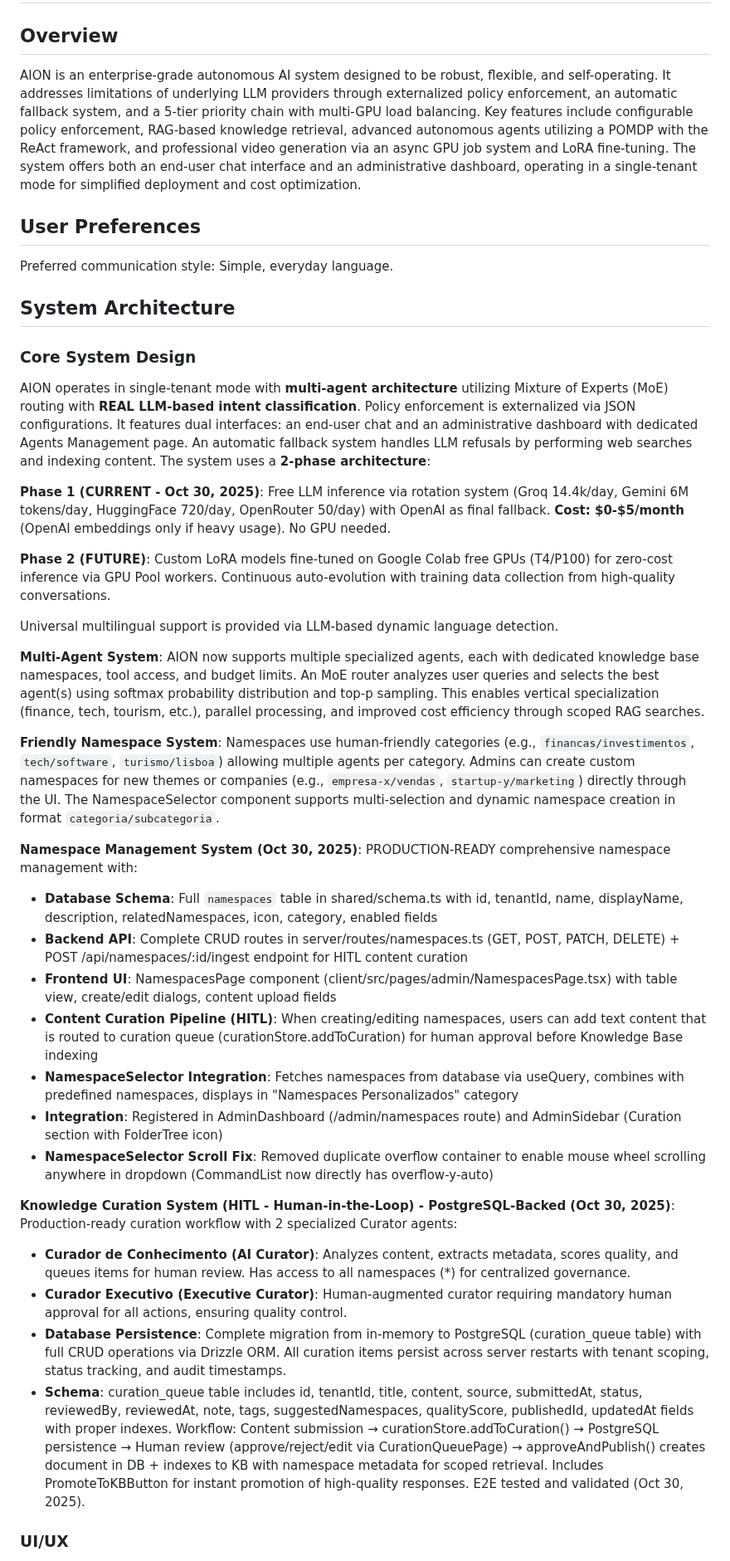
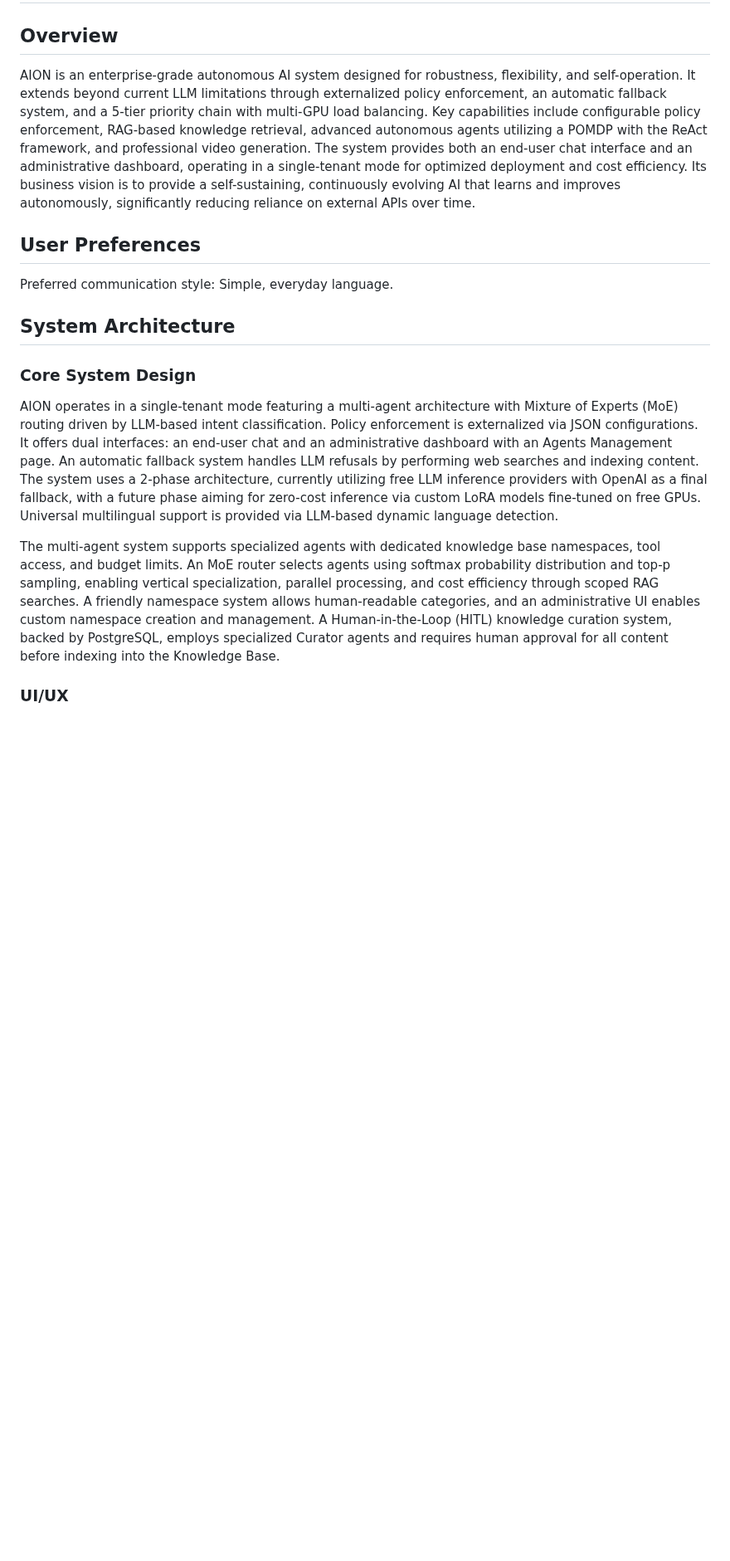
Before and after one commit to fillipeguerrabtc/AionSupreme, a Markdown page: replit.md, the part around one of its changes. Shown at 83% size. Drawn GitHub-style; blank space fills up the shorter version.

```diff
--- a/replit.md
+++ b/replit.md
@@ -1,7 +1,7 @@
 # AION - Autonomous AI System
 
 ## Overview
-AION is an enterprise-grade autonomous AI system designed to be robust, flexible, and self-operating. It addresses limitations of underlying LLM providers through externalized policy enforcement, an automatic fallback system, and a 5-tier priority chain with multi-GPU load balancing. Key features include configurable policy enforcement, RAG-based knowledge retrieval, advanced autonomous agents utilizing a POMDP with the ReAct framework, and professional video generation via an async GPU job system and LoRA fine-tuning. The system offers both an end-user chat interface and an administrative dashboard, operating in a single-tenant mode for simplified deployment and cost optimization.
+AION is an enterprise-grade autonomous AI system designed for robustness, flexibility, and self-operation. It extends beyond current LLM limitations through externalized policy enforcement, an automatic fallback system, and a 5-tier priority chain with multi-GPU load balancing. Key capabilities include configurable policy enforcement, RAG-based knowledge retrieval, advanced autonomous agents utilizing a POMDP with the ReAct framework, and professional video generation. The system provides both an end-user chat interface and an administrative dashboard, operating in a single-tenant mode for optimized deployment and cost efficiency. Its business vision is to provide a self-sustaining, continuously evolving AI that learns and improves autonomously, significantly reducing reliance on external APIs over time.
 
 ## User Preferences
 Preferred communication style: Simple, everyday language.
@@ -9,32 +9,8 @@ Preferred communication style: Simple, everyday language.
 ## System Architecture
 
 ### Core System Design
-AION operates in single-tenant mode with **multi-agent architecture** utilizing Mixture of Experts (MoE) routing with **REAL LLM-based intent classification**. Policy enforcement is externalized via JSON configurations. It features dual interfaces: an end-user chat and an administrative dashboard with dedicated Agents Management page. An automatic fallback system handles LLM refusals by performing web searches and indexing content. The system uses a **2-phase architecture**:
+AION operates in a single-tenant mode featuring a multi-agent architecture with Mixture of Experts (MoE) routing driven by LLM-based intent classification. Policy enforcement is externalized via JSON configurations. It offers dual interfaces: an end-user chat and an administrative dashboard with an Agents Management page. An automatic fallback system handles LLM refusals by performing web searches and indexing content. The system uses a 2-phase architecture, currently utilizing free LLM inference providers with OpenAI as a final fallback, with a future phase aiming for zero-cost inference via custom LoRA models fine-tuned on free GPUs. Universal multilingual support is provided via LLM-based dynamic language detection.
 
-**Phase 1 (CURRENT - Oct 30, 2025)**: Free LLM inference via rotation system (Groq 14.4k/day, Gemini 6M tokens/day, HuggingFace 720/day, OpenRouter 50/day) with OpenAI as final fallback. **Cost: $0-$5/month** (OpenAI embeddings only if heavy usage). No GPU needed.
-
-**Phase 2 (FUTURE)**: Custom LoRA models fine-tuned on Google Colab free GPUs (T4/P100) for zero-cost inference via GPU Pool workers. Continuous auto-evolution with training data collection from high-quality conversations.
-
-Universal multilingual support is provided via LLM-based dynamic language detection.
-
-**Multi-Agent System**: AION now supports multiple specialized agents, each with dedicated knowledge base namespaces, tool access, and budget limits. An MoE router analyzes user queries and selects the best agent(s) using softmax probability distribution and top-p sampling. This enables vertical specialization (finance, tech, tourism, etc.), parallel processing, and improved cost efficiency through scoped RAG searches.
-
-**Friendly Namespace System**: Namespaces use human-friendly categories (e.g., `financas/investimentos`, `tech/software`, `turismo/lisboa`) allowing multiple agents per category. Admins can create custom namespaces for new themes or companies (e.g., `empresa-x/vendas`, `startup-y/marketing`) directly through the UI. The NamespaceSelector component supports multi-selection and dynamic namespace creation in format `categoria/subcategoria`.
-
-**Namespace Management System (Oct 30, 2025)**: PRODUCTION-READY comprehensive namespace management with:
-- **Database Schema**: Full `namespaces` table in shared/schema.ts with id, tenantId, name, displayName, description, relatedNamespaces, icon, category, enabled fields
-- **Backend API**: Complete CRUD routes in server/routes/namespaces.ts (GET, POST, PATCH, DELETE) + POST /api/namespaces/:id/ingest endpoint for HITL content curation
-- **Frontend UI**: NamespacesPage component (client/src/pages/admin/NamespacesPage.tsx) with table view, create/edit dialogs, content upload fields
-- **Content Curation Pipeline (HITL)**: When creating/editing namespaces, users can add text content that is routed to curation queue (curationStore.addToCuration) for human approval before Knowledge Base indexing
-- **NamespaceSelector Integration**: Fetches namespaces from database via useQuery, combines with predefined namespaces, displays in "Namespaces Personalizados" category
-- **Integration**: Registered in AdminDashboard (/admin/namespaces route) and AdminSidebar (Curation section with FolderTree icon)
-- **NamespaceSelector Scroll Fix**: Removed duplicate overflow container to enable mouse wheel scrolling anywhere in dropdown (CommandList now directly has overflow-y-auto)
-
-**Knowledge Curation System (HITL - Human-in-the-Loop) - PostgreSQL-Backed (Oct 30, 2025)**: Production-ready curation workflow with 2 specialized Curator agents:
-- **Curador de Conhecimento (AI Curator)**: Analyzes content, extracts metadata, scores quality, and queues items for human review. Has access to all namespaces (*) for centralized governance.
-- **Curador Executivo (Executive Curator)**: Human-augmented curator requiring mandatory human approval for all actions, ensuring quality control.
-- **Database Persistence**: Complete migration from in-memory to PostgreSQL (curation_queue table) with full CRUD operations via Drizzle ORM. All curation items persist across server restarts with tenant scoping, status tracking, and audit timestamps.
-- **Schema**: curation_queue table includes id, tenantId, title, content, source, submittedAt, status, reviewedBy, reviewedAt, note, tags, suggestedNamespaces, qualityScore, publishedId, updatedAt fields with proper indexes.
-Workflow: Content submission → curationStore.addToCuration() → PostgreSQL persistence → Human review (approve/reject/edit via CurationQueuePage) → approveAndPublish() creates document in DB + indexes to KB with namespace metadata for scoped retrieval. Includes PromoteToKBButton for instant promotion of high-quality responses. E2E tested and validated (Oct 30, 2025).
+The multi-agent system supports specialized agents with dedicated knowledge base namespaces, tool access, and budget limits. An MoE router selects agents using softmax probability distribution and top-p sampling, enabling vertical specialization, parallel processing, and cost efficiency through scoped RAG searches. A friendly namespace system allows human-readable categories, and an administrative UI enables custom namespace creation and management. A Human-in-the-Loop (HITL) knowledge curation system, backed by PostgreSQL, employs specialized Curator agents and requires human approval for all content before indexing into the Knowledge Base.
 
 ### UI/UX
```
Also changed, not shown: other parts of replit.md (+7 -31 lines).
